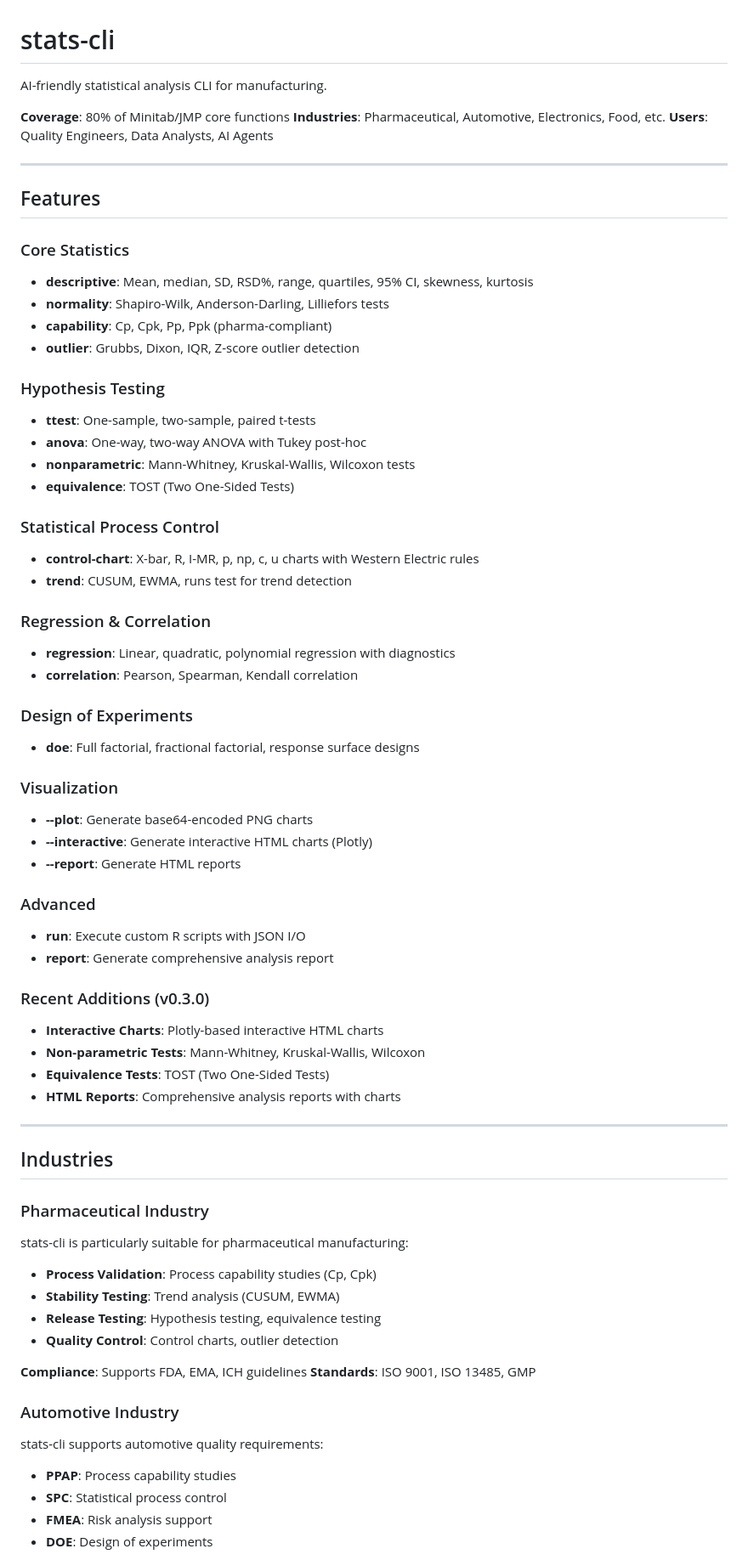
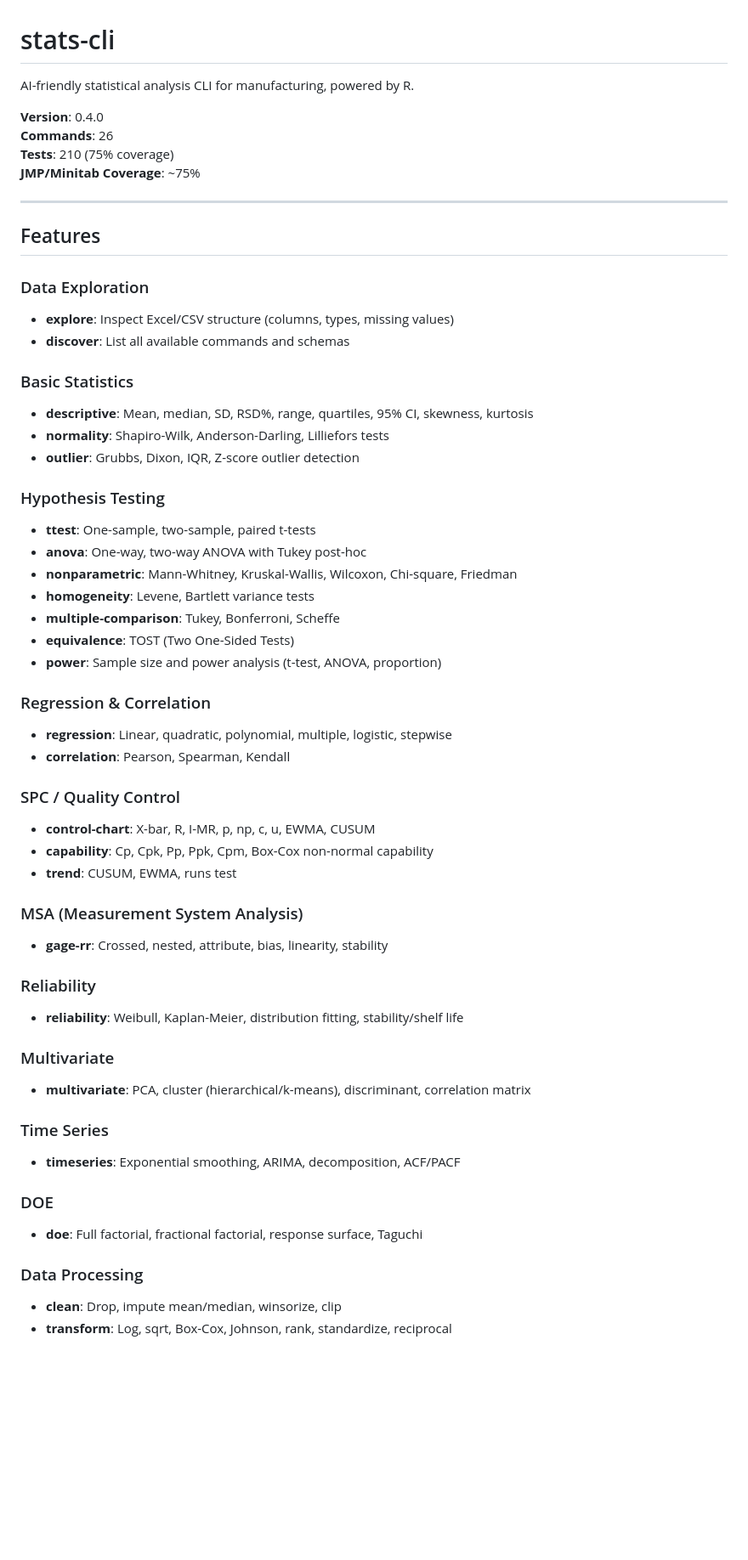
Before and after one commit to haowuxiwang/pharma-cli, a Markdown page: README.md, the part around one of its changes. Shown at 85% size. Rendered like a GitHub page; blank space fills up the shorter version.

```diff
--- a/README.md
+++ b/README.md
@@ -1,73 +1,59 @@
 # stats-cli
 
-AI-friendly statistical analysis CLI for manufacturing.
+AI-friendly statistical analysis CLI for manufacturing, powered by R.
 
-**Coverage**: 80% of Minitab/JMP core functions
-**Industries**: Pharmaceutical, Automotive, Electronics, Food, etc.
-**Users**: Quality Engineers, Data Analysts, AI Agents
+**Version**: 0.4.0
+**Commands**: 26
+**Tests**: 210 (75% coverage)
+**JMP/Minitab Coverage**: ~75%
 
 ---
 
 ## Features
 
-### Core Statistics
+### Data Exploration
+- **explore**: Inspect Excel/CSV structure (columns, types, missing values)
+- **discover**: List all available commands and schemas
+
+### Basic Statistics
 - **descriptive**: Mean, median, SD, RSD%, range, quartiles, 95% CI, skewness, kurtosis
 - **normality**: Shapiro-Wilk, Anderson-Darling, Lilliefors tests
-- **capability**: Cp, Cpk, Pp, Ppk (pharma-compliant)
 - **outlier**: Grubbs, Dixon, IQR, Z-score outlier detection
 
 ### Hypothesis Testing
 - **ttest**: One-sample, two-sample, paired t-tests
 - **anova**: One-way, two-way ANOVA with Tukey post-hoc
-- **nonparametric**: Mann-Whitney, Kruskal-Wallis, Wilcoxon tests
+- **nonparametric**: Mann-Whitney, Kruskal-Wallis, Wilcoxon, Chi-square, Friedman
+- **homogeneity**: Levene, Bartlett variance tests
+- **multiple-comparison**: Tukey, Bonferroni, Scheffe
 - **equivalence**: TOST (Two One-Sided Tests)
-
-### Statistical Process Control
-- **control-chart**: X-bar, R, I-MR, p, np, c, u charts with Western Electric rules
-- **trend**: CUSUM, EWMA, runs test for trend detection
+- **power**: Sample size and power analysis (t-test, ANOVA, proportion)
 
 ### Regression & Correlation
-- **regression**: Linear, quadratic, polynomial regression with diagnostics
-- **correlation**: Pearson, Spearman, Kendall correlation
+- **regression**: Linear, quadratic, polynomial, multiple, logistic, stepwise
+- **correlation**: Pearson, Spearman, Kendall
 
-### Design of Experiments
-- **doe**: Full factorial, fractional factorial, response surface designs
+### SPC / Quality Control
+- **control-chart**: X-bar, R, I-MR, p, np, c, u, EWMA, CUSUM
+- **capability**: Cp, Cpk, Pp, Ppk, Cpm, Box-Cox non-normal capability
+- **trend**: CUSUM, EWMA, runs test
 
-### Visualization
-- **--plot**: Generate base64-encoded PNG charts
-- **--interactive**: Generate interactive HTML charts (Plotly)
-- **--report**: Generate HTML reports
+### MSA (Measurement System Analysis)
+- **gage-rr**: Crossed, nested, attribute, bias, linearity, stability
 
-### Advanced
-- **run**: Execute custom R scripts with JSON I/O
-- **report**: Generate comprehensive analysis report
+### Reliability
+- **reliability**: Weibull, Kaplan-Meier, distribution fitting, stability/shelf life
 
-### Recent Additions (v0.3.0)
-- **Interactive Charts**: Plotly-based interactive HTML charts
-- **Non-parametric Tests**: Mann-Whitney, Kruskal-Wallis, Wilcoxon
-- **Equivalence Tests**: TOST (Two One-Sided Tests)
-- **HTML Reports**: Comprehensive analysis reports with charts
+### Multivariate
+- **multivariate**: PCA, cluster (hierarchical/k-means), discriminant, correlation matrix
 
----
+### Time Series
+- **timeseries**: Exponential smoothing, ARIMA, decomposition, ACF/PACF
 
-## Industries
+### DOE
+- **doe**: Full factorial, fractional factorial, response surface, Taguchi
 
-### Pharmaceutical Industry
-stats-cli is particularly suitable for pharmaceutical manufacturing:
+### Data Processing
+- **clean**: Drop, impute mean/median, winsorize, clip
+- **transform**: Log, sqrt, Box-Cox, Johnson, rank, standardize, reciprocal
 
-- **Process Validation**: Process capability studies (Cp, Cpk)
-- **Stability Testing**: Trend analysis (CUSUM, EWMA)
-- **Release Testing**: Hypothesis testing, equivalence testing
-- **Quality Control**: Control charts, outlier detection
-
-**Compliance**: Supports FDA, EMA, ICH guidelines
-**Standards**: ISO 9001, ISO 13485, GMP
-
-### Automotive Industry
-stats-cli supports automotive quality requirements:
-
-- **PPAP**: Process capability studies
-- **SPC**: Statistical process control
-- **FMEA**: Risk analysis support
-- **DOE**: Design of experiments
-
```
Also changed, not shown: other parts of README.md (+101 -199 lines), CHANGELOG.md (+51 -0 lines).
